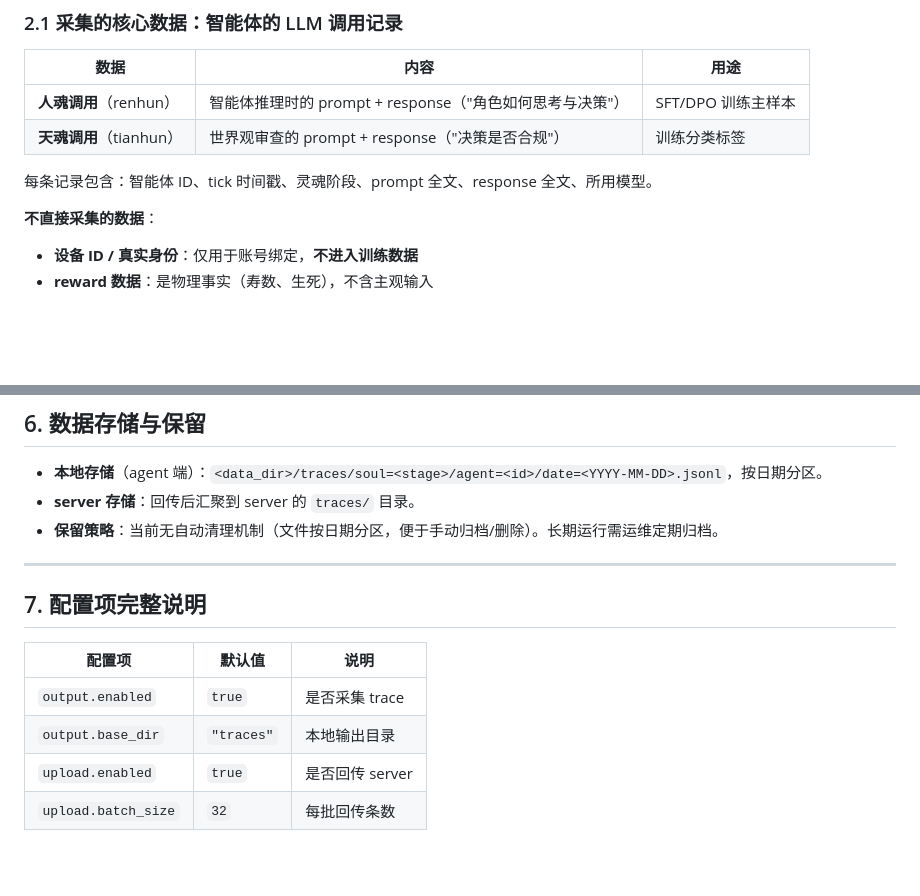
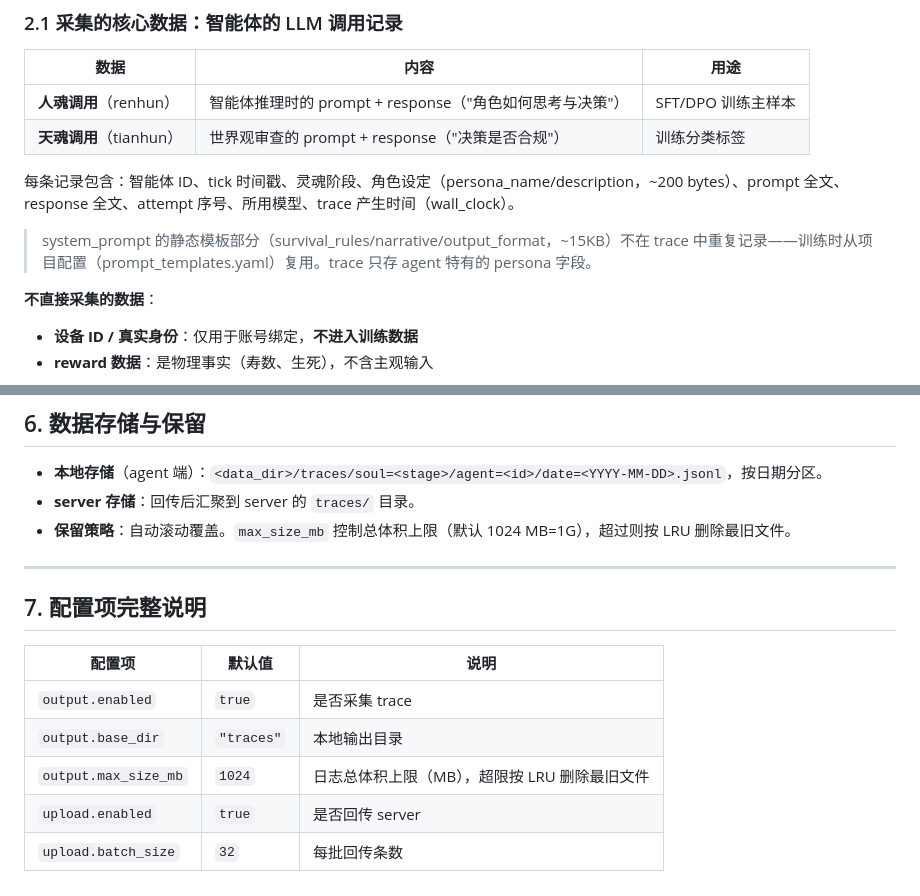
Before and after one commit to 8kugames/Cyber-Jianghu, a Markdown page: docs/DATA_USAGE.md, 2 parts joined by grey strips. Drawn GitHub-style; blank space fills up the shorter version.

```diff
--- a/docs/DATA_USAGE.md
+++ b/docs/DATA_USAGE.md
@@ -23,7 +23,9 @@
 | **人魂调用**（renhun） | 智能体推理时的 prompt + response（"角色如何思考与决策"） | SFT/DPO 训练主样本 |
 | **天魂调用**（tianhun） | 世界观审查的 prompt + response（"决策是否合规"） | 训练分类标签 |
 
-每条记录包含：智能体 ID、tick 时间戳、灵魂阶段、prompt 全文、response 全文、所用模型。
+每条记录包含：智能体 ID、tick 时间戳、灵魂阶段、角色设定（persona_name/description，~200 bytes）、prompt 全文、response 全文、attempt 序号、所用模型、trace 产生时间（wall_clock）。
+
+> system_prompt 的静态模板部分（survival_rules/narrative/output_format，~15KB）不在 trace 中重复记录——训练时从项目配置（prompt_templates.yaml）复用。trace 只存 agent 特有的 persona 字段。
 
 **不直接采集的数据**：
 - **设备 ID / 真实身份**：仅用于账号绑定，**不进入训练数据**
@@ -104,7 +106,7 @@ upload:
 
 - **本地存储**（agent 端）：`<data_dir>/traces/soul=<stage>/agent=<id>/date=<YYYY-MM-DD>.jsonl`，按日期分区。
 - **server 存储**：回传后汇聚到 server 的 `traces/` 目录。
-- **保留策略**：当前无自动清理机制（文件按日期分区，便于手动归档/删除）。长期运行需运维定期归档。
+- **保留策略**：自动滚动覆盖。`max_size_mb` 控制总体积上限（默认 1024 MB=1G），超过则按 LRU 删除最旧文件。
 
 ---
 
@@ -114,5 +116,6 @@ upload:
 |---|---|---|
 | `output.enabled` | `true` | 是否采集 trace |
 | `output.base_dir` | `"traces"` | 本地输出目录 |
+| `output.max_size_mb` | `1024` | 日志总体积上限（MB），超限按 LRU 删除最旧文件 |
 | `upload.enabled` | `true` | 是否回传 server |
 | `upload.batch_size` | `32` | 每批回传条数 |
```
Also changed, not shown: CHANGELOG.md (+12 -5 lines), docs/features/summary.md (+10 -8 lines).
